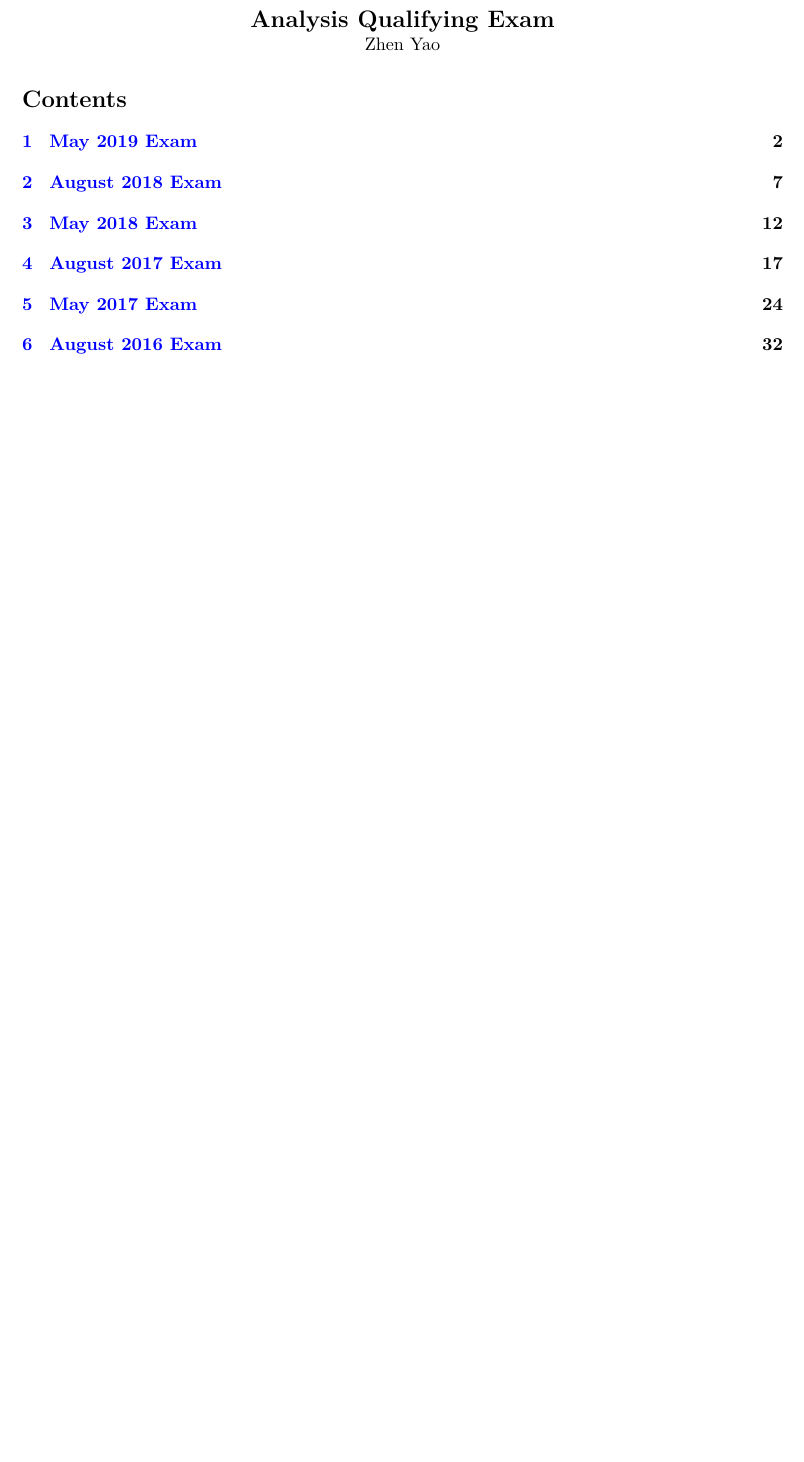
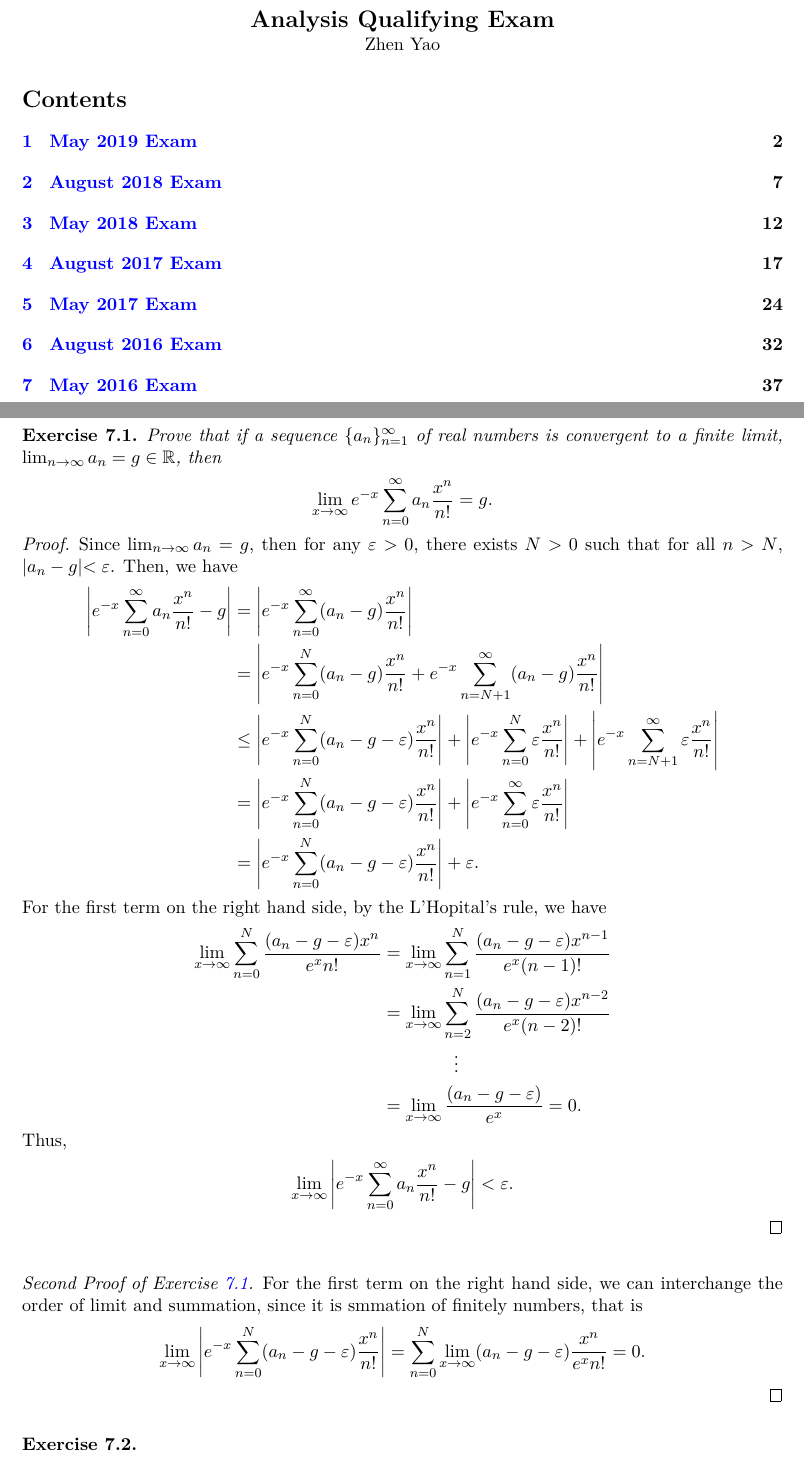
Before and after one commit to zhenyaonu/Analysis-Preliminary-Exam, a LaTeX document (main.tex): part of page 1 of 37 before the commit and two parts of pages 1 and 37 of 38 after it, the two joined at a grey line, cut so that both start at the same text, the shorter picture padded with empty space. Compiled offline with pdfLaTeX.

Commit message:
Updates from Overleaf

```diff
--- a/main.tex
+++ b/main.tex
@@ -1700,9 +1699,51 @@ $$
 \end{proof}
 
 
-
-
-
+\newpage
+\section{May 2016 Exam}
+
+\begin{exercise}\label{May_2016_1}
+Prove that if a sequence $\{a_n\}^\infty_{n=1}$ of real numbers is convergent to a finite limit, $\lim_{n\to\infty} a_n = g \in \mathbb{R}$, then
+\begin{align*}
+    \lim_{x\to\infty} e^{-x} \sum_{n=0}^\infty a_n\frac{x^n}{n!} = g.
+\end{align*}
+\end{exercise}
+\begin{proof}
+Since $\lim_{n\to\infty} a_n = g$, then for any $\varepsilon > 0$, there exists $N > 0$ such that for all $n > N$, $|a_n - g| < \varepsilon$. Then, we have
+\begin{align*}
+    \left|e^{-x} \sum_{n=0}^\infty a_n\frac{x^n}{n!} - g \right| & = \left|e^{-x} \sum_{n=0}^\infty (a_n - g)\frac{x^n}{n!}\right| \\
+    & = \left|e^{-x}\sum_{n=0}^N (a_n - g)\frac{x^n}{n!} + e^{-x}\sum_{n=N+1}^\infty (a_n - g)\frac{x^n}{n!} \right| \\
+    & \leq \left|e^{-x}\sum_{n=0}^N (a_n - g - \varepsilon)\frac{x^n}{n!} \right| + \left|e^{-x}\sum_{n=0}^N \varepsilon \frac{x^n}{n!} \right| + \left|e^{-x}\sum_{n=N+1}^\infty \varepsilon \frac{x^n}{n!} \right| \\
+    & = \left|e^{-x}\sum_{n=0}^N (a_n - g - \varepsilon) \frac{x^n}{n!} \right| + \left| e^{-x}\sum_{n=0}^\infty \varepsilon \frac{x^n}{n!} \right| \\
+    & = \left|e^{-x}\sum_{n=0}^N (a_n - g - \varepsilon) \frac{x^n}{n!} \right| + \varepsilon.
+\end{align*}
+For the first term on the right hand side, by the L’Hopital’s rule, we have
+\begin{align*}
+    \lim_{x \to \infty} \sum_{n=0}^N \frac{(a_n - g - \varepsilon)x^n}{e^x n!} & = \lim_{x \to \infty} \sum_{n=1}^N \frac{(a_n - g - \varepsilon) x^{n-1}}{e^x (n-1)!} \\
+    & = \lim_{x \to \infty} \sum_{n=2}^N \frac{(a_n - g - \varepsilon) x^{n-2}}{e^x (n-2)!} \\
+    & \qquad \qquad \vdots \\
+    & = \lim_{x \to \infty} \frac{(a_n - g - \varepsilon)}{e^x} = 0.
+\end{align*}
+Thus,
+\begin{align*}
+    \lim_{x \to \infty} \left|e^{-x} \sum_{n=0}^\infty a_n\frac{x^n}{n!} - g \right| < \varepsilon.
+\end{align*}
+\end{proof}
+
+\medskip
+
+\begin{proof}[Second Proof of Exercise \ref{May_2016_1}]
+For the first term on the right hand side, we can interchange the order of limit and summation, since it is smmation of finitely numbers, that is
+\begin{align*}
+    \lim_{x\to\infty} \left|e^{-x}\sum_{n=0}^N (a_n - g - \varepsilon) \frac{x^n}{n!} \right| = \sum_{n=0}^N \lim_{x\to\infty} (a_n - g - \varepsilon) \frac{x^n}{e^x n!} = 0.
+\end{align*}
+\end{proof}
+
+\medskip
+
+\begin{exercise}
+
+\end{exercise}
 
 
 
```
Also changed, not shown: main.tex (1 more changed lines).
